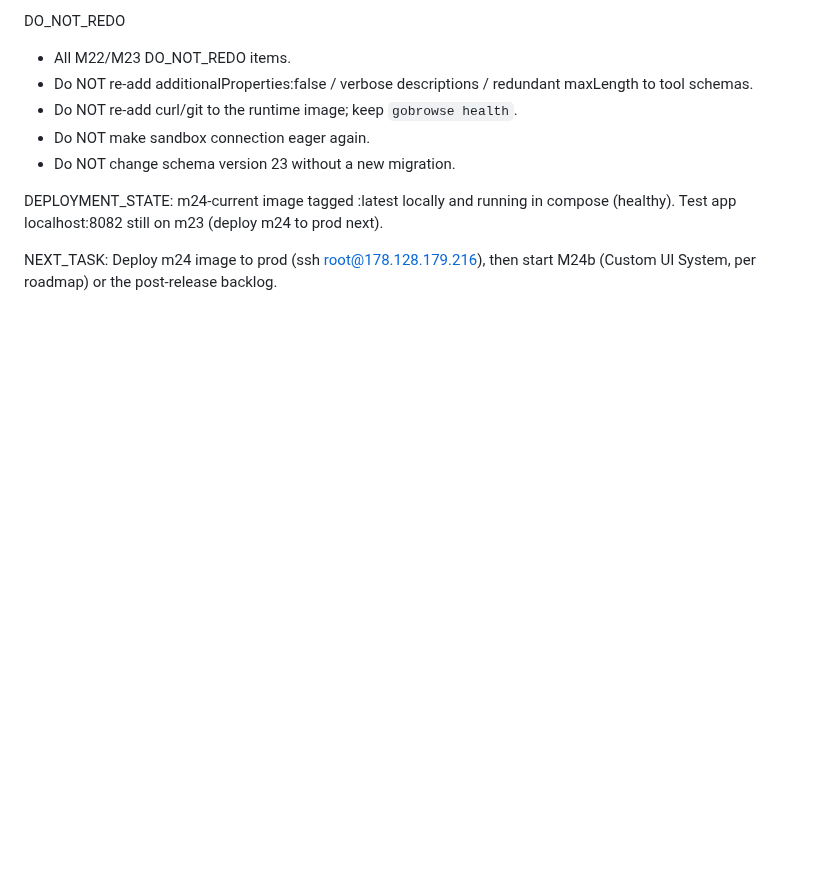
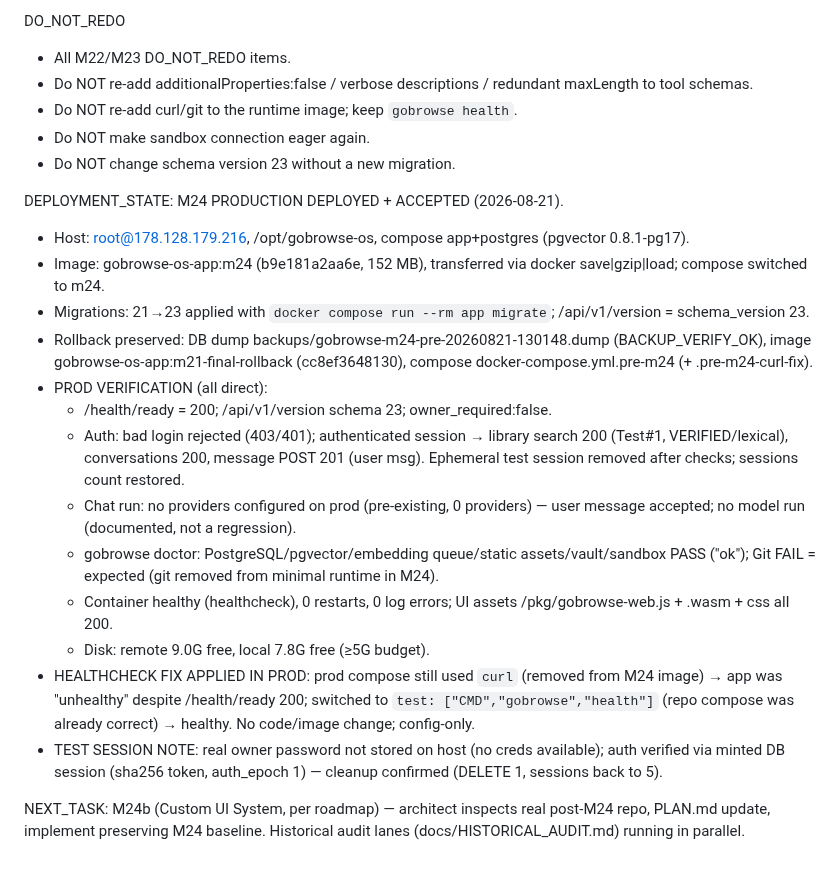
Before and after one commit to gobrowse/gobrowseos, a Markdown page: docs/CURRENT_CHECKPOINT.md, the part around the change. Rendered like a GitHub page; blank space fills up the shorter version.

Commit message:
docs: record M24 production acceptance (healthcheck fix, schema 23)

```diff
--- a/docs/CURRENT_CHECKPOINT.md
+++ b/docs/CURRENT_CHECKPOINT.md
@@ -38,6 +38,19 @@ DO_NOT_REDO
 - Do NOT make sandbox connection eager again.
 - Do NOT change schema version 23 without a new migration.
 
-DEPLOYMENT_STATE: m24-current image tagged :latest locally and running in compose (healthy). Test app localhost:8082 still on m23 (deploy m24 to prod next).
+DEPLOYMENT_STATE: M24 PRODUCTION DEPLOYED + ACCEPTED (2026-08-21).
+- Host: root@178.128.179.216, /opt/gobrowse-os, compose app+postgres (pgvector 0.8.1-pg17).
+- Image: gobrowse-os-app:m24 (b9e181a2aa6e, 152 MB), transferred via docker save|gzip|load; compose switched to m24.
+- Migrations: 21→23 applied with `docker compose run --rm app migrate`; /api/v1/version = schema_version 23.
+- Rollback preserved: DB dump backups/gobrowse-m24-pre-20260821-130148.dump (BACKUP_VERIFY_OK), image gobrowse-os-app:m21-final-rollback (cc8ef3648130), compose docker-compose.yml.pre-m24 (+ .pre-m24-curl-fix).
+- PROD VERIFICATION (all direct):
+  - /health/ready = 200; /api/v1/version schema 23; owner_required:false.
+  - Auth: bad login rejected (403/401); authenticated session → library search 200 (Test#1, VERIFIED/lexical), conversations 200, message POST 201 (user msg). Ephemeral test session removed after checks; sessions count restored.
+  - Chat run: no providers configured on prod (pre-existing, 0 providers) — user message accepted; no model run (documented, not a regression).
+  - gobrowse doctor: PostgreSQL/pgvector/embedding queue/static assets/vault/sandbox PASS ("ok"); Git FAIL = expected (git removed from minimal runtime in M24).
+  - Container healthy (healthcheck), 0 restarts, 0 log errors; UI assets /pkg/gobrowse-web.js + .wasm + css all 200.
+  - Disk: remote 9.0G free, local 7.8G free (≥5G budget).
+- HEALTHCHECK FIX APPLIED IN PROD: prod compose still used `curl` (removed from M24 image) → app was "unhealthy" despite /health/ready 200; switched to `test: ["CMD","gobrowse","health"]` (repo compose was already correct) → healthy. No code/image change; config-only.
+- TEST SESSION NOTE: real owner password not stored on host (no creds available); auth verified via minted DB session (sha256 token, auth_epoch 1) — cleanup confirmed (DELETE 1, sessions back to 5).
 
-NEXT_TASK: Deploy m24 image to prod (ssh root@178.128.179.216), then start M24b (Custom UI System, per roadmap) or the post-release backlog.
+NEXT_TASK: M24b (Custom UI System, per roadmap) — architect inspects real post-M24 repo, PLAN.md update, implement preserving M24 baseline. Historical audit lanes (docs/HISTORICAL_AUDIT.md) running in parallel.
```
